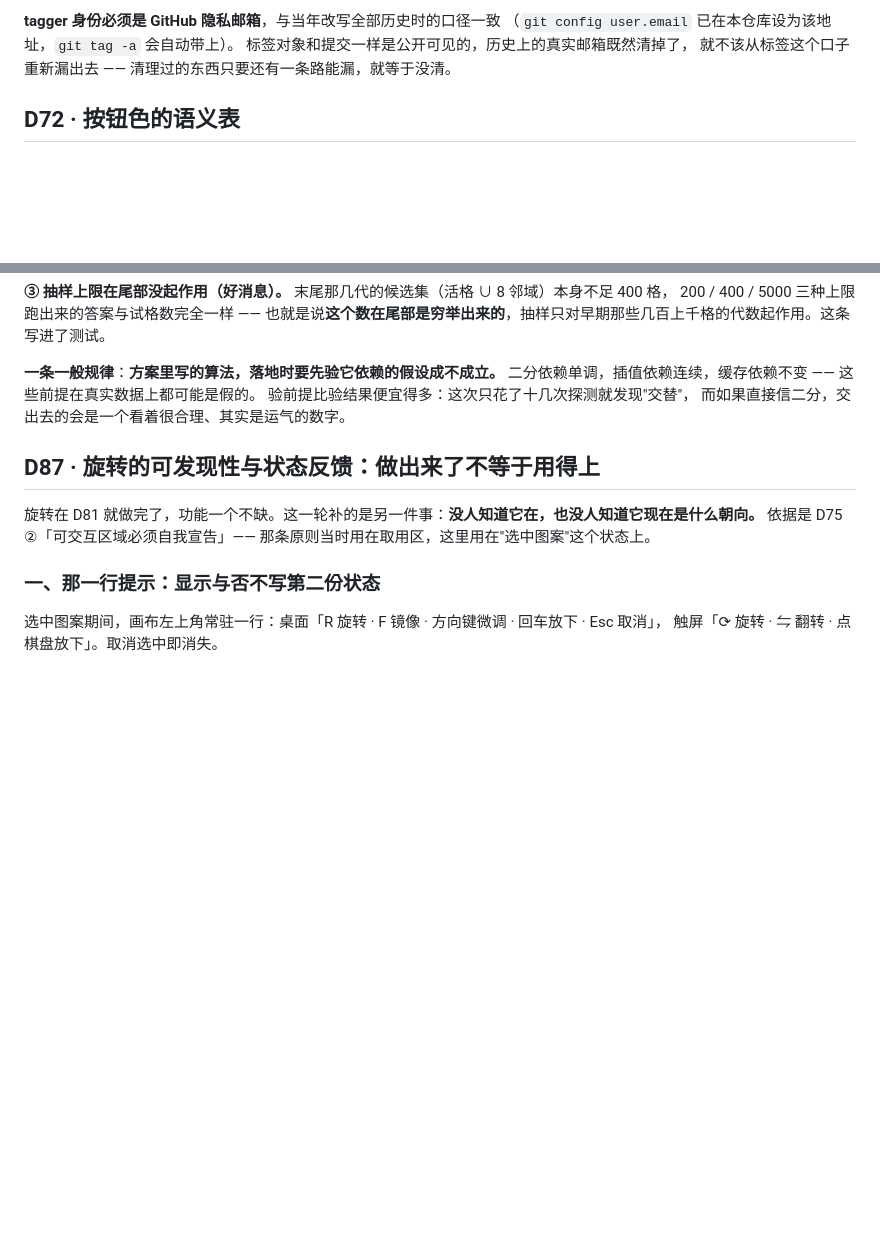
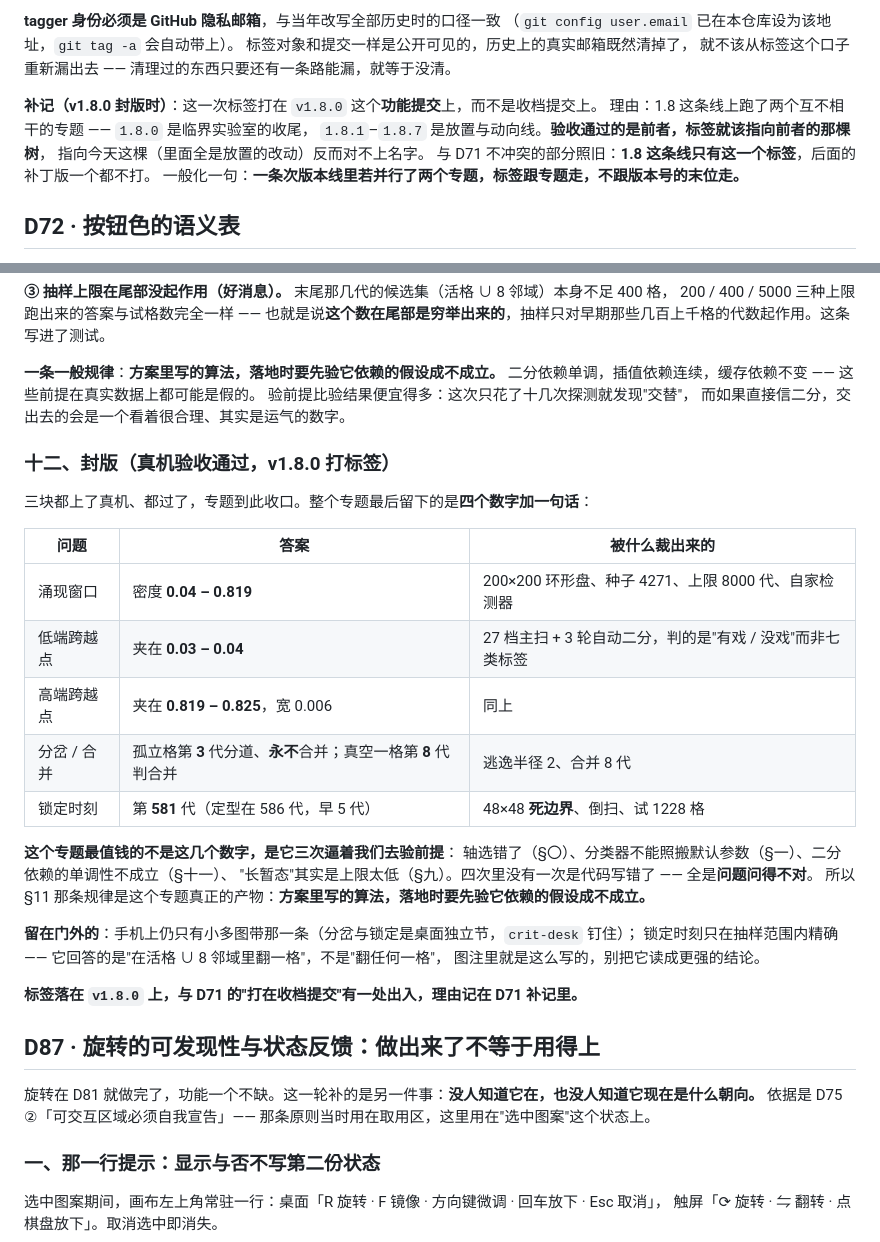
Before and after one commit to geesonchan/game-of-life, a Markdown page: docs/decisions.md, 2 parts joined by grey strips. Rendered like a GitHub page; blank space fills up the shorter version.

```diff
--- a/docs/decisions.md
+++ b/docs/decisions.md
@@ -1013,6 +1013,13 @@ D62 里我刚写完"用身份不用下标，第零幕在不在会让所有下标
 （`git config user.email` 已在本仓库设为该地址，`git tag -a` 会自动带上）。
 标签对象和提交一样是公开可见的，历史上的真实邮箱既然清掉了，
 就不该从标签这个口子重新漏出去 —— 清理过的东西只要还有一条路能漏，就等于没清。
+
+**补记（v1.8.0 封版时）**：这一次标签打在 `v1.8.0` 这个**功能提交**上，而不是收档提交上。
+理由：1.8 这条线上跑了两个互不相干的专题 —— `1.8.0` 是临界实验室的收尾，
+`1.8.1`–`1.8.7` 是放置与动向线。**验收通过的是前者，标签就该指向前者的那棵树**，
+指向今天这棵（里面全是放置的改动）反而对不上名字。
+与 D71 不冲突的部分照旧：**1.8 这条线只有这一个标签**，后面的补丁版一个都不打。
+一般化一句：**一条次版本线里若并行了两个专题，标签跟专题走，不跟版本号的末位走。**
 
 ## D72 · 按钮色的语义表
 外部用户反馈要求给「适配视图」配一个区别于红/绿/橙的语义色。定档之前先把整张表写清楚 ——
@@ -2484,6 +2491,29 @@ D83 §5 记过一次"红/绿自查脚本的判据本身也要先自查"。这一
 验前提比验结果便宜得多：这次只花了十几次探测就发现"交替"，
 而如果直接信二分，交出去的会是一个看着很合理、其实是运气的数字。
 
+### 十二、封版（真机验收通过，v1.8.0 打标签）
+
+三块都上了真机、都过了，专题到此收口。整个专题最后留下的是**四个数字加一句话**：
+
+| 问题 | 答案 | 被什么裁出来的 |
+| --- | --- | --- |
+| 涌现窗口 | 密度 **0.04 – 0.819** | 200×200 环形盘、种子 4271、上限 8000 代、自家检测器 |
+| 低端跨越点 | 夹在 **0.03 – 0.04** | 27 档主扫 + 3 轮自动二分，判的是"有戏 / 没戏"而非七类标签 |
+| 高端跨越点 | 夹在 **0.819 – 0.825**，宽 0.006 | 同上 |
+| 分岔 / 合并 | 孤立格第 **3** 代分道、**永不**合并；真空一格第 **8** 代判合并 | 逃逸半径 2、合并 8 代 |
+| 锁定时刻 | 第 **581** 代（定型在 586 代，早 5 代） | 48×48 **死边界**、倒扫、试 1228 格 |
+
+**这个专题最值钱的不是这几个数字，是它三次逼着我们去验前提**：
+轴选错了（§〇）、分类器不能照搬默认参数（§一）、二分依赖的单调性不成立（§十一）、
+"长暂态"其实是上限太低（§九）。四次里没有一次是代码写错了 —— 全是**问题问得不对**。
+所以 §11 那条规律是这个专题真正的产物：**方案里写的算法，落地时要先验它依赖的假设成不成立。**
+
+**留在门外的**：手机上仍只有小多图带那一条（分岔与锁定是桌面独立节，`crit-desk` 钉住）；
+锁定时刻只在抽样范围内精确 —— 它回答的是"在活格 ∪ 8 邻域里翻一格"，不是"翻任何一格"，
+图注里就是这么写的，别把它读成更强的结论。
+
+**标签落在 `v1.8.0` 上，与 D71 的"打在收档提交"有一处出入，理由记在 D71 补记里。**
+
 ## D87 · 旋转的可发现性与状态反馈：做出来了不等于用得上
 旋转在 D81 就做完了，功能一个不缺。这一轮补的是另一件事：**没人知道它在，也没人知道它现在是什么朝向。**
 依据是 D75 ②「可交互区域必须自我宣告」—— 那条原则当时用在取用区，这里用在"选中图案"这个状态上。
```
Also changed, not shown: docs/acceptance.md (+26 -6 lines), docs/feedback.md (+36 -0 lines).
